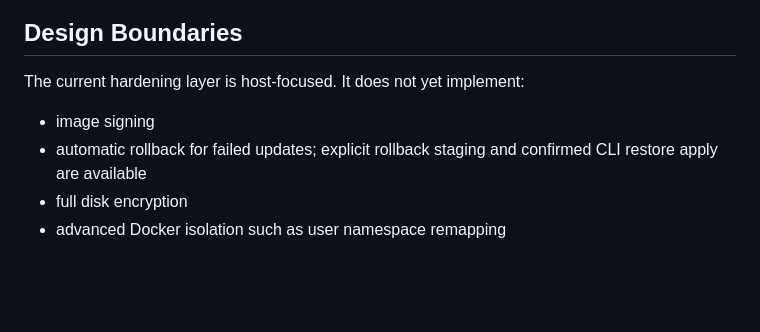
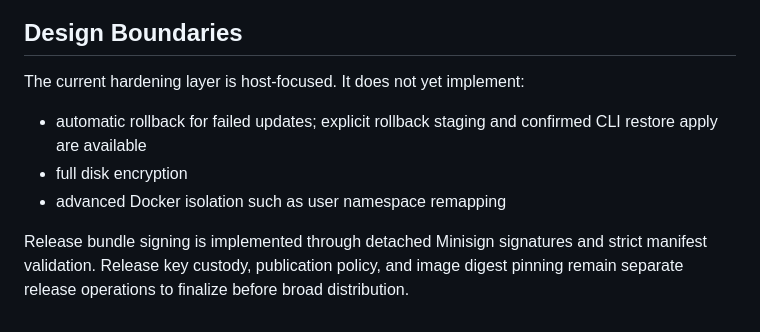
Before and after one commit to abeggled/openbridgeos, a Markdown page: docs/hardening.md, the part around the change. Rendered like a GitHub page; blank space fills up the shorter version.

Commit message:
Update release signing roadmap status
Update release signing roadmap status

```diff
--- a/docs/hardening.md
+++ b/docs/hardening.md
@@ -185,8 +185,12 @@ validated under those constraints.
 
 The current hardening layer is host-focused. It does not yet implement:
 
-- image signing
 - automatic rollback for failed updates; explicit rollback staging and
   confirmed CLI restore apply are available
 - full disk encryption
 - advanced Docker isolation such as user namespace remapping
+
+Release bundle signing is implemented through detached Minisign signatures and
+strict manifest validation. Release key custody, publication policy, and image
+digest pinning remain separate release operations to finalize before broad
+distribution.
```
Also changed, not shown: docs/roadmap.md (+3 -2 lines).
